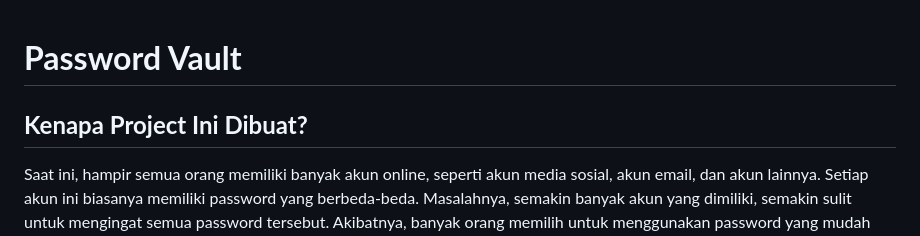
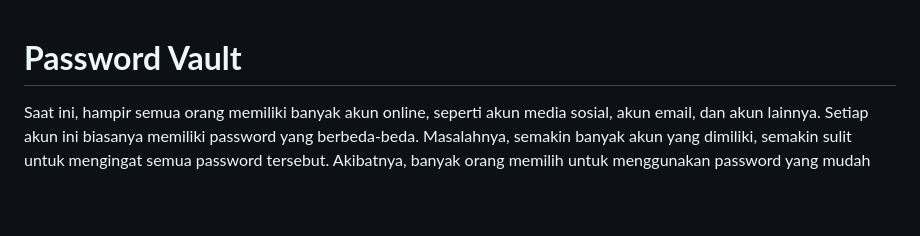
Before and after one commit to Fauzan-Aldi/Password-Vault, a Markdown page: README.md, the part around the change. Rendered like a GitHub page; blank space fills up the shorter version.

```diff
--- a/README.md
+++ b/README.md
@@ -1,7 +1,4 @@
 # **Password Vault**
-
-## **Kenapa Project Ini Dibuat?**
-
 Saat ini, hampir semua orang memiliki banyak akun online, seperti akun media sosial, akun email, dan akun lainnya. Setiap akun ini biasanya memiliki password yang berbeda-beda. Masalahnya, semakin banyak akun yang dimiliki, semakin sulit untuk mengingat semua password tersebut. Akibatnya, banyak orang memilih untuk menggunakan password yang mudah diingat (tapi kurang aman) atau bahkan menulisnya di tempat yang tidak aman.
 
 **Project Password-Vault ini hadir untuk menyelesaikan masalah tersebut.** Dengan aplikasi ini, kamu hanya perlu mengingat satu password saja—yaitu password aplikasi ini. Semua password untuk akun-akun lainnya akan disimpan dengan aman di dalam aplikasi, sehingga kamu tidak perlu lagi khawatir melupakan atau kehilangan password. Aplikasi ini juga menjaga keamanan data dengan enkripsi yang kuat, memastikan informasi kamu tetap aman.
```
